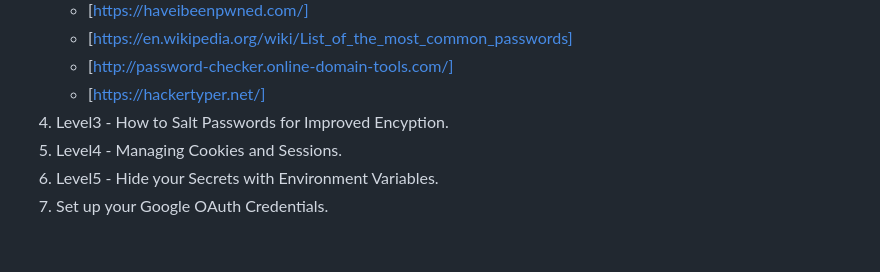
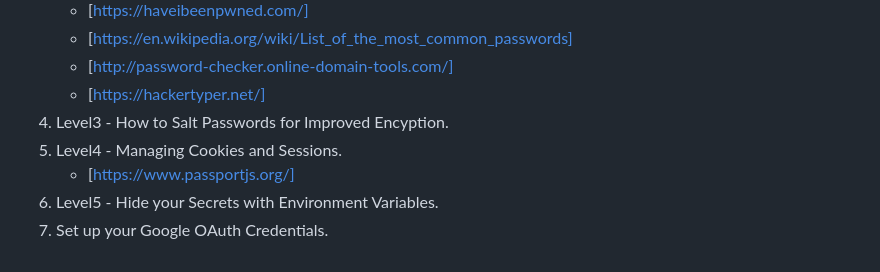
Before and after one commit to kishore2106/Web-Development, a Markdown page: README.md, the part around the change. Drawn GitHub-style.

```diff
--- a/README.md
+++ b/README.md
@@ -266,5 +266,6 @@ Important links - (https://github.com/rwaldron/idiomatic.js)
     - [https://hackertyper.net/]
 4. Level3 - How to Salt Passwords for Improved Encyption.
 5. Level4 - Managing Cookies and Sessions.
+    - [https://www.passportjs.org/]
 6. Level5 - Hide your Secrets with Environment Variables.
 7. Set up your Google OAuth Credentials.
```
